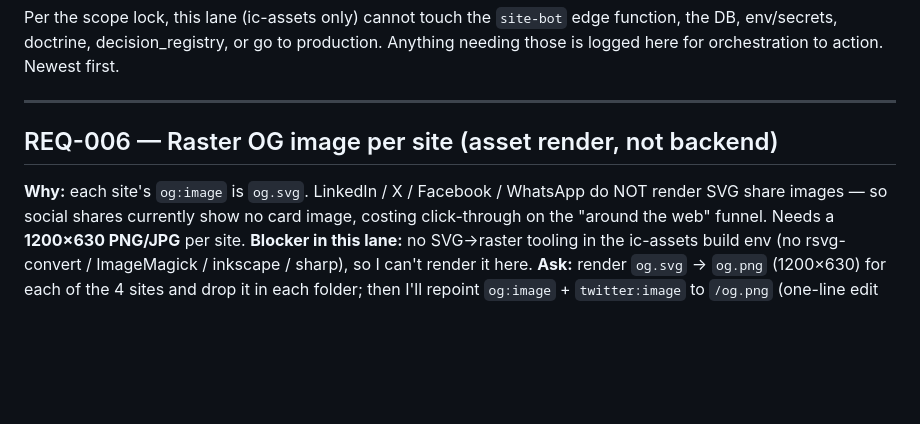
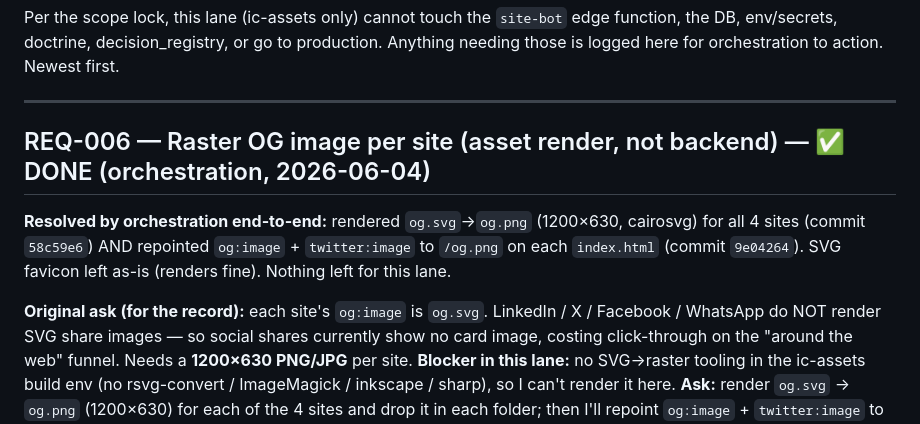
Before and after one commit to Rethinkingwork/ic-assets, a Markdown page: REQUESTS-TO-ORCHESTRATION.md, the part around the change. Drawn GitHub-style; blank space fills up the shorter version.

Commit message:
REQ-006 closed: orchestration rendered + repointed OG PNGs (58c59e6, 9e04264)

```diff
--- a/REQUESTS-TO-ORCHESTRATION.md
+++ b/REQUESTS-TO-ORCHESTRATION.md
@@ -6,8 +6,12 @@ Anything needing those is logged here for orchestration to action. Newest first.
 
 ---
 
-## REQ-006 — Raster OG image per site (asset render, not backend)
-**Why:** each site's `og:image` is `og.svg`. LinkedIn / X / Facebook / WhatsApp do NOT
+## REQ-006 — Raster OG image per site (asset render, not backend) — ✅ DONE (orchestration, 2026-06-04)
+**Resolved by orchestration end-to-end:** rendered `og.svg`→`og.png` (1200×630, cairosvg) for all
+4 sites (commit `58c59e6`) AND repointed `og:image` + `twitter:image` to `/og.png` on each
+`index.html` (commit `9e04264`). SVG favicon left as-is (renders fine). Nothing left for this lane.
+
+**Original ask (for the record):** each site's `og:image` is `og.svg`. LinkedIn / X / Facebook / WhatsApp do NOT
 render SVG share images — so social shares currently show no card image, costing
 click-through on the "around the web" funnel. Needs a **1200×630 PNG/JPG** per site.
 **Blocker in this lane:** no SVG→raster tooling in the ic-assets build env (no
```
